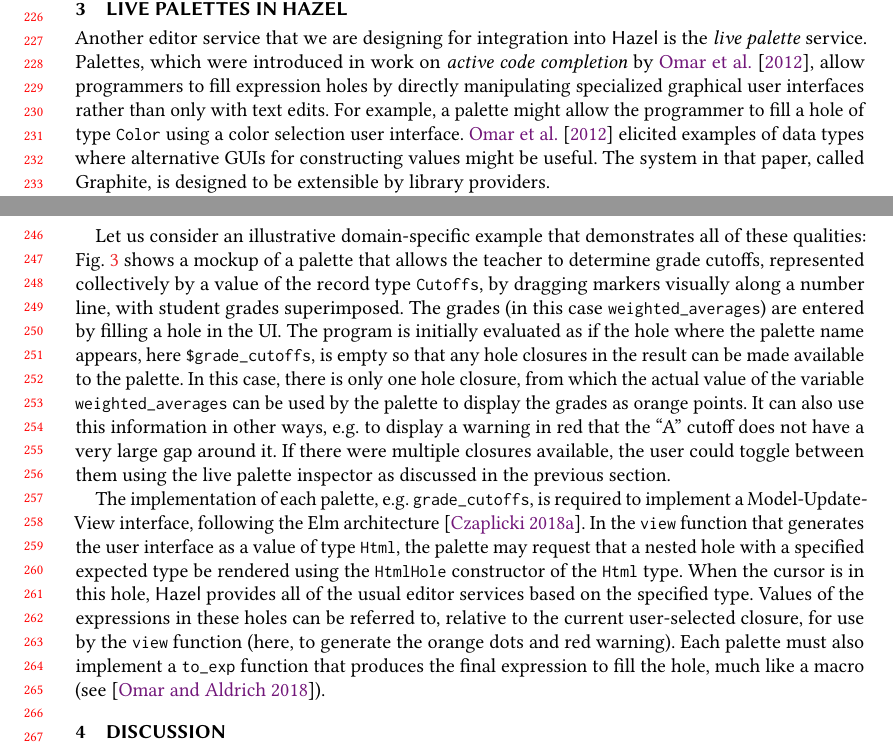
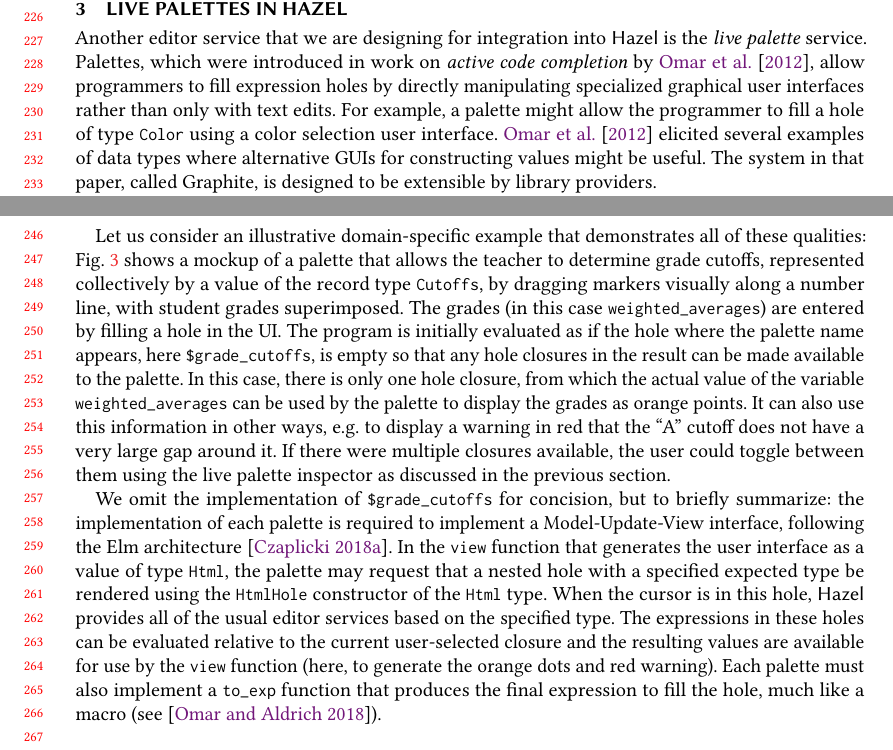
Before and after one commit to hazelgrove/LIVE18, a LaTeX paper (hazel-LIVE2018.tex, which reads palettes.tex): two parts of pages 5 and 6 of 7, joined at a grey line, cut so that both start at the same text. Compiled offline with pdfLaTeX; a LaTeX package or settings file that is missing is left out.

Commit message:
small edits to sec 3

```diff
--- a/palettes.tex
+++ b/palettes.tex
@@ -20,7 +20,7 @@ Palettes, which were introduced in work on
 holes by directly manipulating specialized graphical user interfaces rather than only with text edits. For example, a palette might allow the programmer to
 fill a hole of type \li{Color} using a color selection
 user interface.
-\citet{ActiveCodeCompletion} elicited examples of data types where alternative GUIs
+\citet{ActiveCodeCompletion} elicited several examples of data types where alternative GUIs
 for constructing values might be useful.
 %% Due to the large number of examples,
 The system in that paper, called {Graphite}, is designed to be extensible by library providers.
@@ -53,12 +53,12 @@ it. If there were multiple closures available, the user could
 toggle between them using the live palette inspector as discussed in the previous section.
 
 %
-The implementation of each palette, e.g. \li{grade_cutoffs}, is required to implement a
+We omit the implementation of \li{$grade_cutoffs} for concision, but to briefly summarize: the implementation of each palette is required to implement a
 Model-Update-View interface, following the Elm architecture \cite{ElmArchitecture}.
 In the \li{view} function that generates the user
 interface as a value of type \li{Html}, the palette may request that a nested hole with
-a specified expected type be rendered using the \li{HtmlHole} constructor of the \li{Html} type. When the cursor is in this hole, \Hazel provides all of the usual editor services based on the specified type. Values of the expressions in these holes
-can be referred to, relative to the current user-selected closure, for use by the \li{view} function (here, to generate the orange dots and red warning).
+a specified expected type be rendered using the \li{HtmlHole} constructor of the \li{Html} type. When the cursor is in this hole, \Hazel provides all of the usual editor services based on the specified type. The expressions in these holes
+can be evaluated relative to the current user-selected closure and the resulting values are available for use by the \li{view} function (here, to generate the orange dots and red warning).
 Each palette must
 also implement a \li{to_exp} function that produces the final
 expression to fill the hole, much like a macro (see \cite{tlms-icfp18}).
```
Also changed, not shown: palettes.tex (2 more changed lines).
